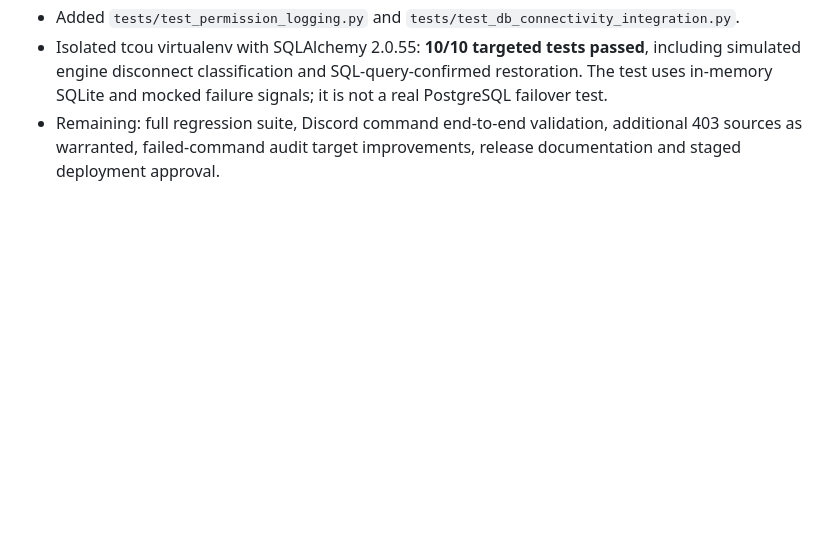
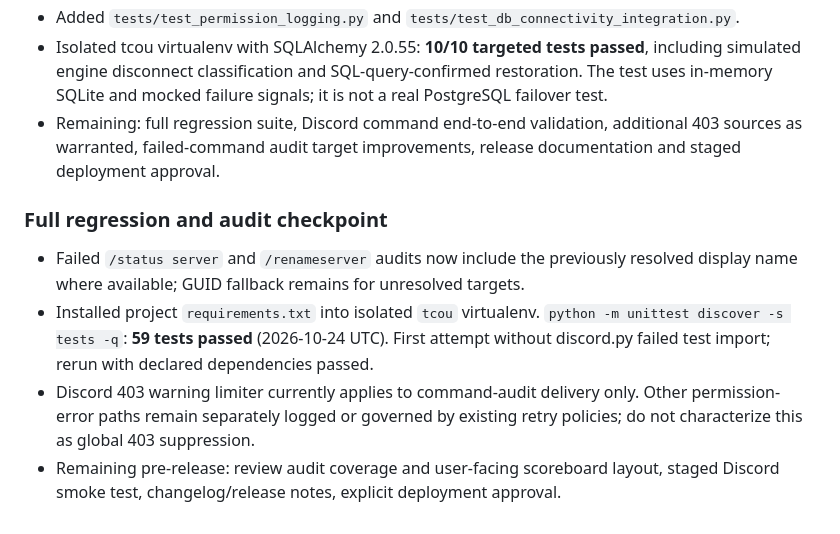
Before and after one commit to mauirixxx/BF4-Server-Status, a Markdown page: docs/V3.2.1_IMPLEMENTATION_PLAN.md, the part around the change. Rendered like a GitHub page; blank space fills up the shorter version.

Commit message:
docs: record full 59-test pass and failed-command audit fix

```diff
--- a/docs/V3.2.1_IMPLEMENTATION_PLAN.md
+++ b/docs/V3.2.1_IMPLEMENTATION_PLAN.md
@@ -64,3 +64,10 @@ GUID lookup and historical names; Battlelog URL capture; unrelated dashboard wor
 - Added `tests/test_permission_logging.py` and `tests/test_db_connectivity_integration.py`.
 - Isolated tcou virtualenv with SQLAlchemy 2.0.55: **10/10 targeted tests passed**, including simulated engine disconnect classification and SQL-query-confirmed restoration. The test uses in-memory SQLite and mocked failure signals; it is not a real PostgreSQL failover test.
 - Remaining: full regression suite, Discord command end-to-end validation, additional 403 sources as warranted, failed-command audit target improvements, release documentation and staged deployment approval.
+
+### Full regression and audit checkpoint
+
+- Failed `/status server` and `/renameserver` audits now include the previously resolved display name where available; GUID fallback remains for unresolved targets.
+- Installed project `requirements.txt` into isolated `tcou` virtualenv. `python -m unittest discover -s tests -q`: **59 tests passed** (2026-10-24 UTC). First attempt without discord.py failed test import; rerun with declared dependencies passed.
+- Discord 403 warning limiter currently applies to command-audit delivery only. Other permission-error paths remain separately logged or governed by existing retry policies; do not characterize this as global 403 suppression.
+- Remaining pre-release: review audit coverage and user-facing scoreboard layout, staged Discord smoke test, changelog/release notes, explicit deployment approval.
```
